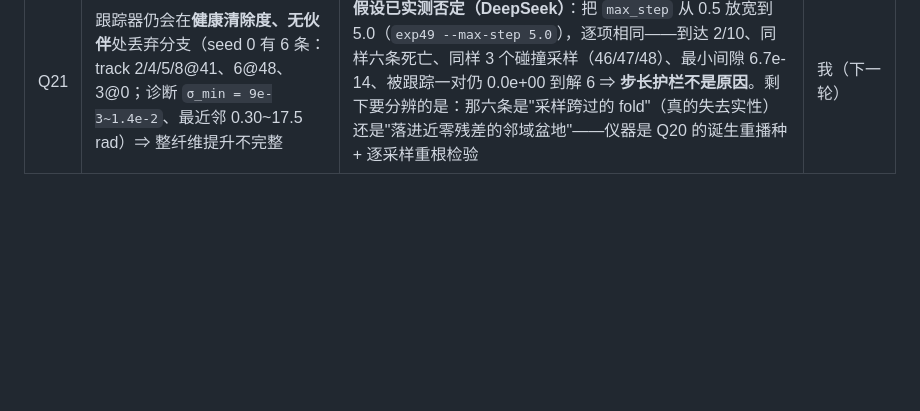
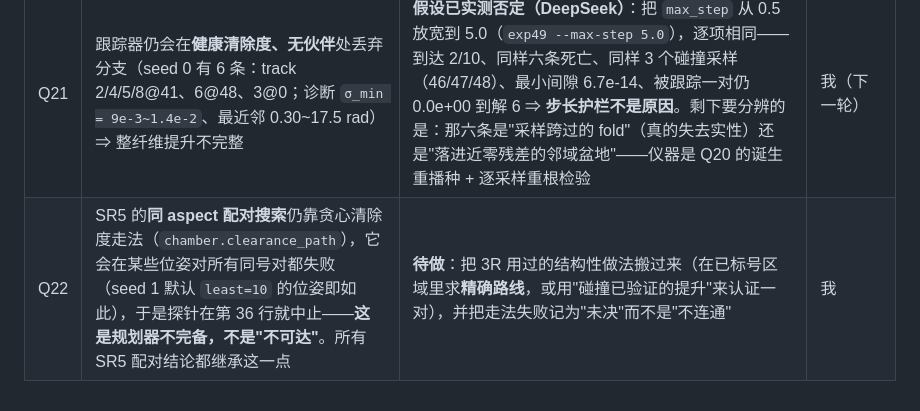
Before and after one commit to yangliangzhu/py_robot_library, a Markdown page: study/collab/QUESTIONS.md, the part around the change. Rendered like a GitHub page; blank space fills up the shorter version.

```diff
--- a/study/collab/QUESTIONS.md
+++ b/study/collab/QUESTIONS.md
@@ -23,3 +23,4 @@
 | Q19 | **可解 + cuspidal 的正见证**（正交性见证）：exp46 的族退化（`Rx(-90)`接`Rx(90)`⇒轴平行、rank J = 2），SR0 实测非 cuspidal | **已闭合（DeepSeek `exp48`）**：改从 MDH 表构造互正交 3R（rank J = 3，200 构型全满秩）；`T²\\Σ` 精确标号 ⇒ **恰好 2 个 aspect**，同一 aspect 内有同一位姿的两个解 ⇒ **cuspidal**；IK 归结为 `t = tan(θ3/2)` 的四次式 ⇒ 根式可解 | 我 ✓ |
 | Q20 | **穿越检测的采样盲区**：前向整纤维跟踪只在"合并的那一对在基点处是实解、被跟踪、且采样跨过它"时看得见穿越（种子 1/2 的 0 碰撞就是这种盲区，不是"没有穿越"）；两次采样之间的穿越、或基点处为复解（诞生）的情形不可见 | **待做（DeepSeek，`exp50` 已登记）**：把 exp25 的 `survivors + births` 搬到任务路径上——每个采样点重播种，把"新生对"补进跟踪集，再统计每个采样的最小间隙；判据仍是"成对消亡 + 间隙→0" | 我 |
 | Q21 | 跟踪器仍会在**健康清除度、无伙伴**处丢弃分支（seed 0 有 6 条：track 2/4/5/8@41、6@48、3@0；诊断 `σ_min = 9e-3~1.4e-2`、最近邻 0.30~17.5 rad）⇒ 整纤维提升不完整 | **假设已实测否定（DeepSeek）**：把 `max_step` 从 0.5 放宽到 5.0（`exp49 --max-step 5.0`），逐项相同——到达 2/10、同样六条死亡、同样 3 个碰撞采样（46/47/48）、最小间隙 6.7e-14、被跟踪一对仍 0.0e+00 到解 6 ⇒ **步长护栏不是原因**。剩下要分辨的是：那六条是"采样跨过的 fold"（真的失去实性）还是"落进近零残差的邻域盆地"——仪器是 Q20 的诞生重播种 + 逐采样重根检验 | 我（下一轮） |
+| Q22 | SR5 的**同 aspect 配对搜索**仍靠贪心清除度走法（`chamber.clearance_path`），它会在某些位姿对所有同号对都失败（seed 1 默认 `least=10` 的位姿即如此），于是探针在第 36 行就中止——**这是规划器不完备，不是"不可达"**。所有 SR5 配对结论都继承这一点 | **待做**：把 3R 用过的结构性做法搬过来（在已标号区域里求**精确路线**，或用"碰撞已验证的提升"来认证一对），并把走法失败记为"未决"而不是"不连通" | 我 |
```
Also changed, not shown: study/NOTES.md (+18 -0 lines).
